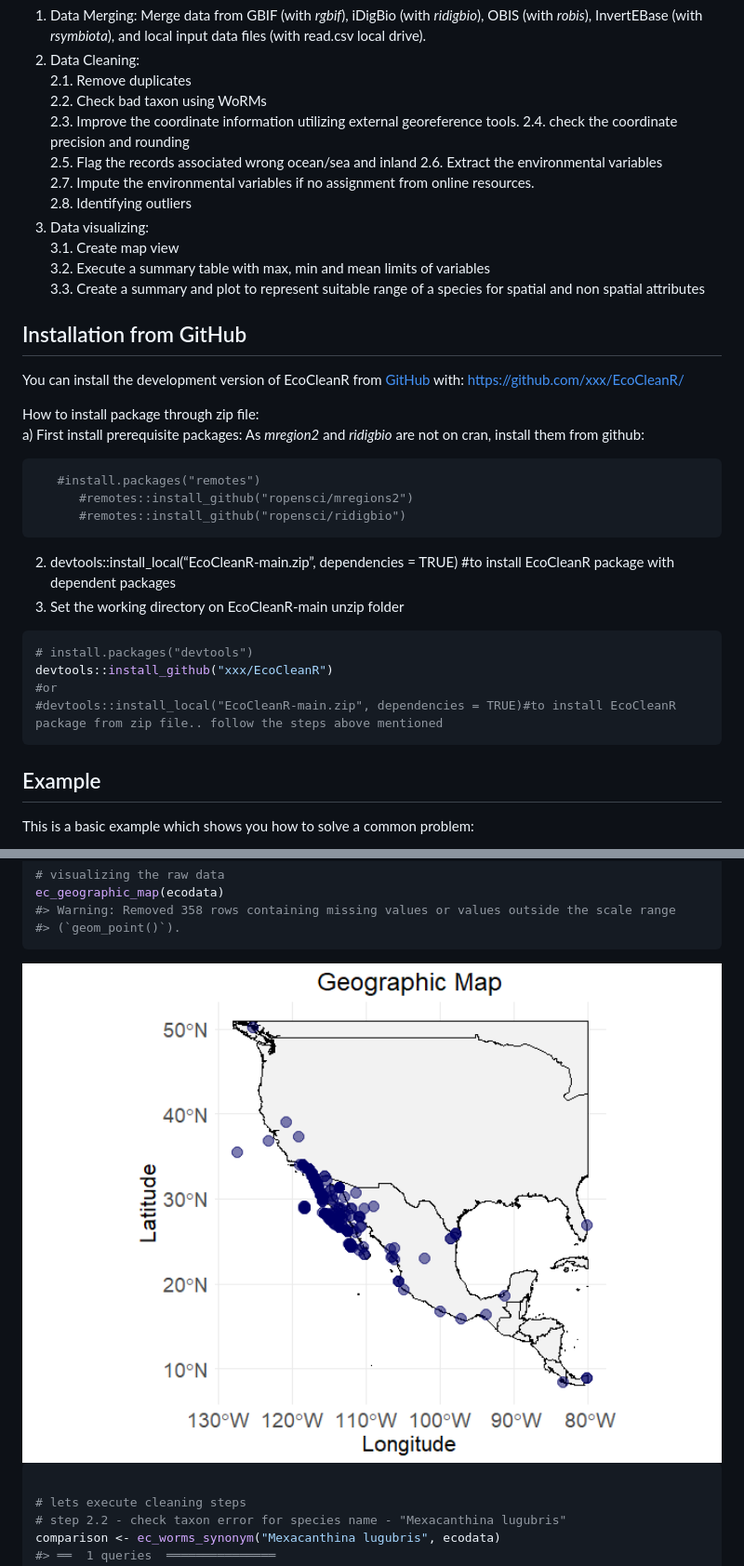
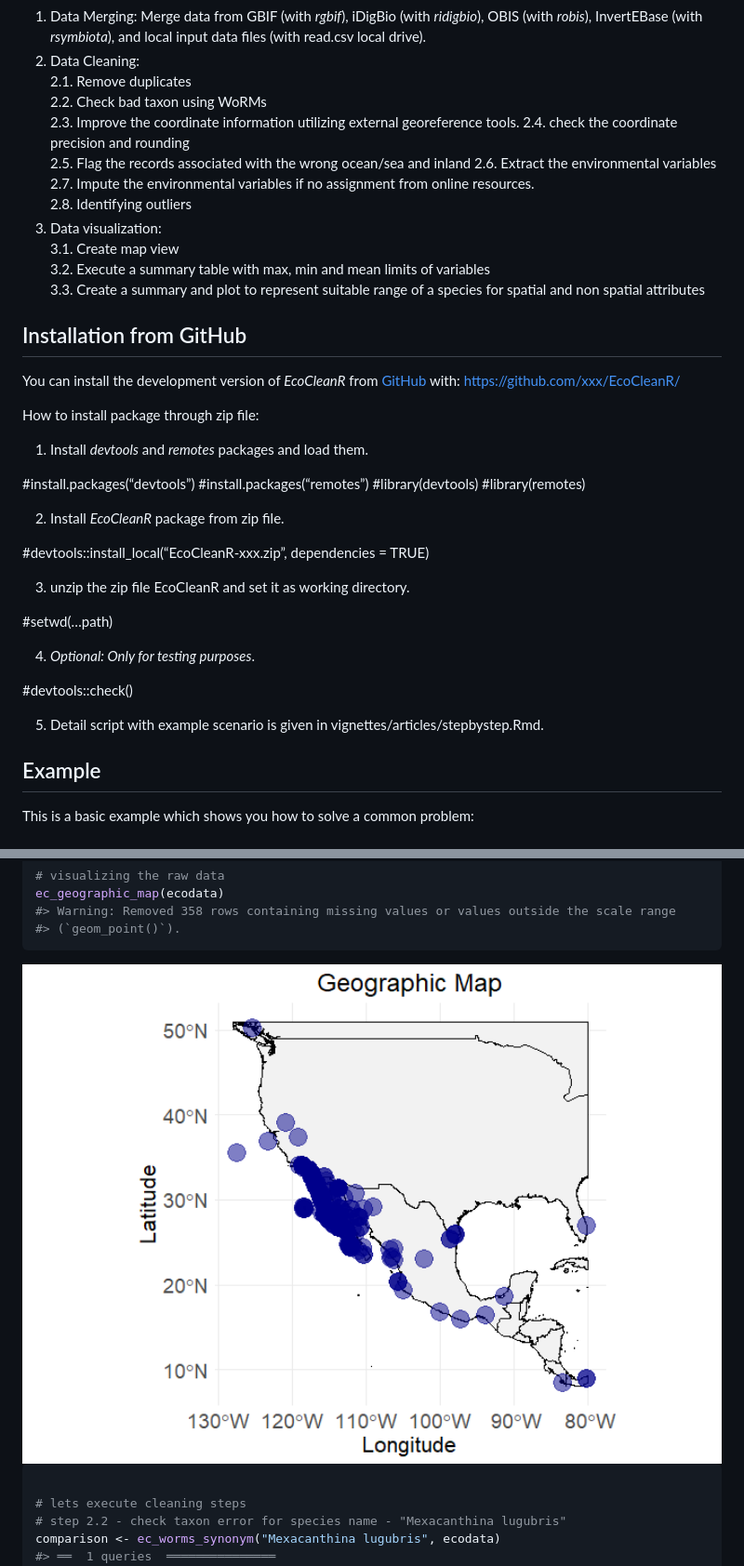
Before and after one commit to sonipri/EcoCleanR, a Markdown page: README.md, 2 parts joined by grey strips. Shown: that part at 93% size. Rendered like a GitHub page; pictures changed too: man/figures/README-example-1.png.

Commit message:
update - 21/05/2025

````diff
--- a/README.md
+++ b/README.md
@@ -21,41 +21,42 @@ Key features:<br>
 2.  Data Cleaning: <br> 2.1. Remove duplicates<br> 2.2. Check bad taxon
     using WoRMs<br> 2.3. Improve the coordinate information utilizing
     external georeference tools. 2.4. check the coordinate precision and
-    rounding<br> 2.5. Flag the records associated wrong ocean/sea and
-    inland 2.6. Extract the environmental variables<br> 2.7. Impute the
-    environmental variables if no assignment from online resources.<br>
-    2.8. Identifying outliers<br>
-3.  Data visualizing: <br> 3.1. Create map view<br> 3.2. Execute a
+    rounding<br> 2.5. Flag the records associated with the wrong
+    ocean/sea and inland 2.6. Extract the environmental variables<br>
+    2.7. Impute the environmental variables if no assignment from online
+    resources.<br> 2.8. Identifying outliers<br>
+3.  Data visualization: <br> 3.1. Create map view<br> 3.2. Execute a
     summary table with max, min and mean limits of variables<br> 3.3.
     Create a summary and plot to represent suitable range of a species
     for spatial and non spatial attributes<br>
 
 ## Installation from GitHub
 
-You can install the development version of EcoCleanR from
+You can install the development version of *EcoCleanR* from
 [GitHub](https://github.com/) with:
 <https://github.com/xxx/EcoCleanR/><br>
 
-How to install package through zip file:<br> a) First install
-prerequisite packages: As *mregion2* and *ridigbio* are not on cran,
-install them from github:<br>
+How to install package through zip file:<br>
 
-``` r
-   #install.packages("remotes")
-      #remotes::install_github("ropensci/mregions2")
-      #remotes::install_github("ropensci/ridigbio")
-```
+1)  Install *devtools* and *remotes* packages and load them.<br>
 
-2)  devtools::install_local(“EcoCleanR-main.zip”, dependencies = TRUE)
-    \#to install EcoCleanR package with dependent packages<br>
-3)  Set the working directory on EcoCleanR-main unzip folder<br>
+\#install.packages(“devtools”) \#install.packages(“remotes”)
+\#library(devtools) \#library(remotes)
 
-``` r
-# install.packages("devtools")
-devtools::install_github("xxx/EcoCleanR")
-#or
-#devtools::install_local("EcoCleanR-main.zip", dependencies = TRUE)#to install EcoCleanR package from zip file.. follow the steps above mentioned
-```
+2)  Install *EcoCleanR* package from zip file.<br>
+
+\#devtools::install_local(“EcoCleanR-xxx.zip”, dependencies = TRUE)
+
+3)  unzip the zip file EcoCleanR and set it as working directory.<br>
+
+\#setwd(…path)
+
+4)  *Optional: Only for testing purposes*. <br>
+
+\#devtools::check()
+
+5)  Detail script with example scenario is given in
+    vignettes/articles/stepbystep.Rmd.
 
 ## Example
 
````
Also changed, not shown: man/figures/README-example-2.png, man/figures/README-example-3.png, 3 other files.
